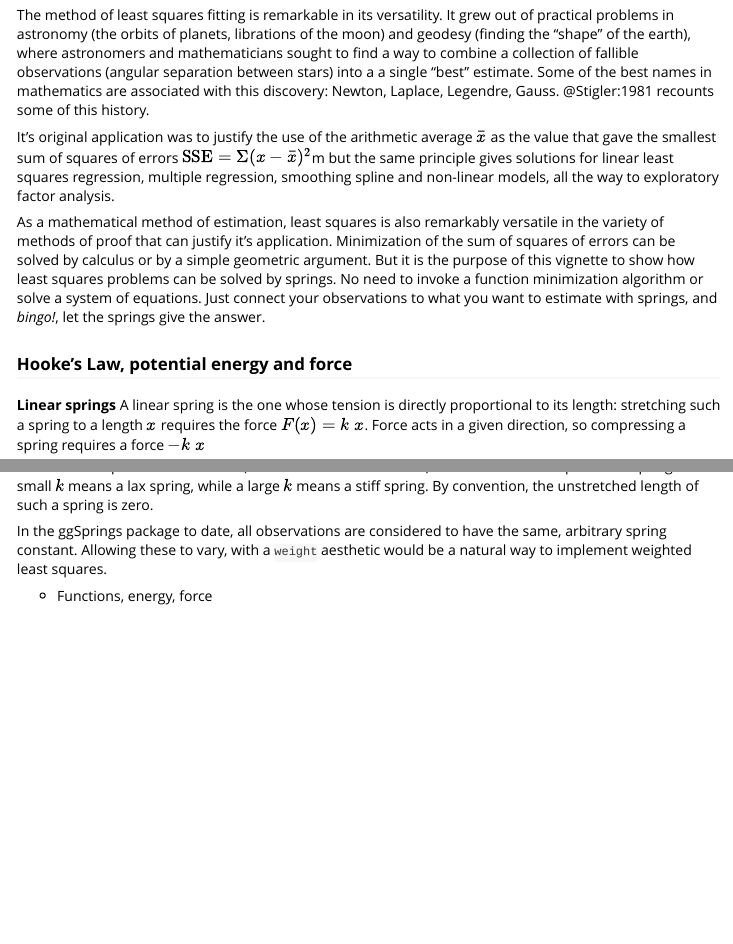
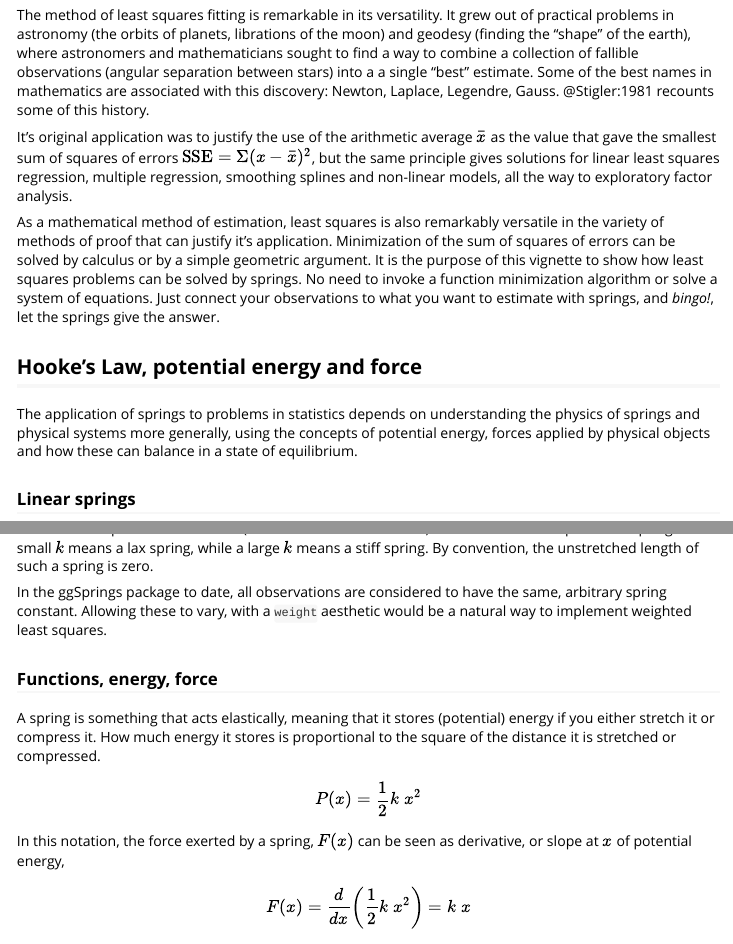
Before and after one commit to friendly/ggsprings, an R Markdown document (vignettes/least-squares.Rmd): the page in a window 1100 px wide, from 210 px down, and a second part further down, joined at a grey line. Rendered offline with R 4.5, knitr and Pandoc, with nearby package versions; some code elsewhere in the file could not run offline; common packages that the code uses without loading them are loaded.

Commit message:
work on vignette

```diff
--- a/vignettes/least-squares.Rmd
+++ b/vignettes/least-squares.Rmd
@@ -36,21 +36,25 @@ a single "best" estimate. Some of the best names in mathematics are associated w
 Newton, Laplace, Legendre, Gauss. @Stigler:1981 recounts some of this history.
 
 It's original application was to justify the use of the arithmetic average $\bar{x}$ as the value
-that gave the smallest sum of squares of errors $\text{SSE} =\Sigma (x - \bar{x})^2$m but the same principle
-gives solutions for linear least squares regression, multiple regression, smoothing spline and non-linear models,
+that gave the smallest sum of squares of errors $\text{SSE} =\Sigma (x - \bar{x})^2$, but the same principle
+gives solutions for linear least squares regression, multiple regression, smoothing splines and non-linear models,
 all the way to exploratory factor analysis.
 
 As a mathematical method of estimation, least squares is also remarkably versatile in the variety of methods of proof
 that can justify it's application. Minimization of the sum of squares of errors can be solved by calculus or
-by a simple geometric argument. But it is the purpose of this vignette to show how least squares problems can be
+by a simple geometric argument. It is the purpose of this vignette to show how least squares problems can be
 solved by springs. No need to invoke a function minimization algorithm or solve a system of equations. Just
 connect your observations to what you want to estimate with springs, and _bingo!_, let the springs give the answer.
 
-### Hooke's Law, potential energy and force
+<!-- But first, it useful to -->
 
+## Hooke's Law, potential energy and force
 
-**Linear springs**
+The application of springs to problems in statistics depends on understanding the physics of springs
+and physical systems more generally, using the concepts of potential energy, forces applied by physical
+objects and how these can balance in a state of equilibrium.
+
+### Linear springs
 A linear spring is the one whose tension
 is directly proportional to its length: stretching such a spring
 to a length $x$ requires the force $F(x) = k\;x$. Force acts in a given direction, so compressing a spring
-requires a force $- k\;x$
@@ -61,5 +74,16 @@ means a lax spring, while a large $k$ means a stiff spring. By convention, the u
 In the ggSprings package to date, all observations are considered to have the same, arbitrary spring constant. Allowing these
 to vary, with a `weight` aesthetic would be a natural way to implement weighted least squares.
 
-- Functions, energy, force
+### Functions, energy, force
 
+A spring is something that acts elastically, meaning that it stores (potential) energy if you either stretch it or compress it. How much energy it stores is proportional to the square of the
+distance it is stretched or compressed.
+
+$$
+P(x) = \frac12 k \; x^2
+$$
+In this notation, the force exerted by a spring, $F(x)$ can be seen as derivative, or slope at $x$
+of potential energy,
+
+$$
+F(x) = \frac{d}{dx} \left( \frac12 k \; x^2 \right)= k \; x
```
Also changed, not shown: README.Rmd (+6 -5 lines), vignettes/least-squares.Rmd (18 more changed lines), 4 other files.
